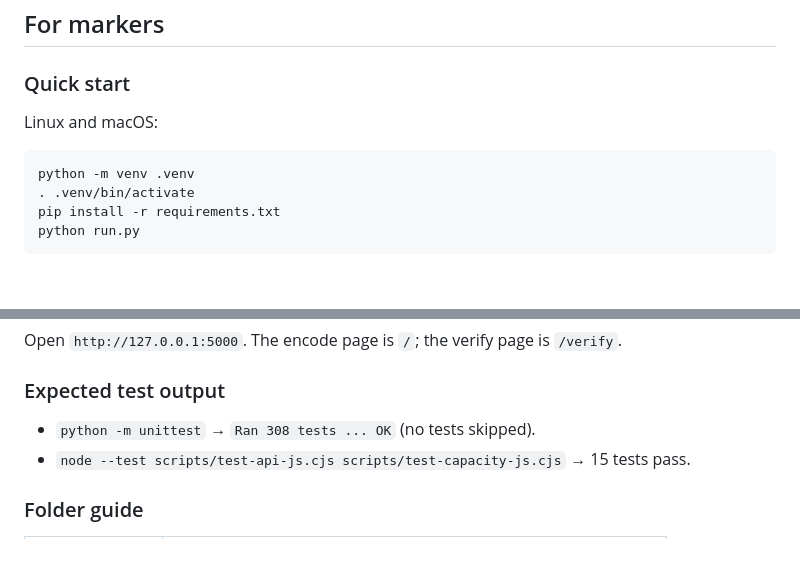
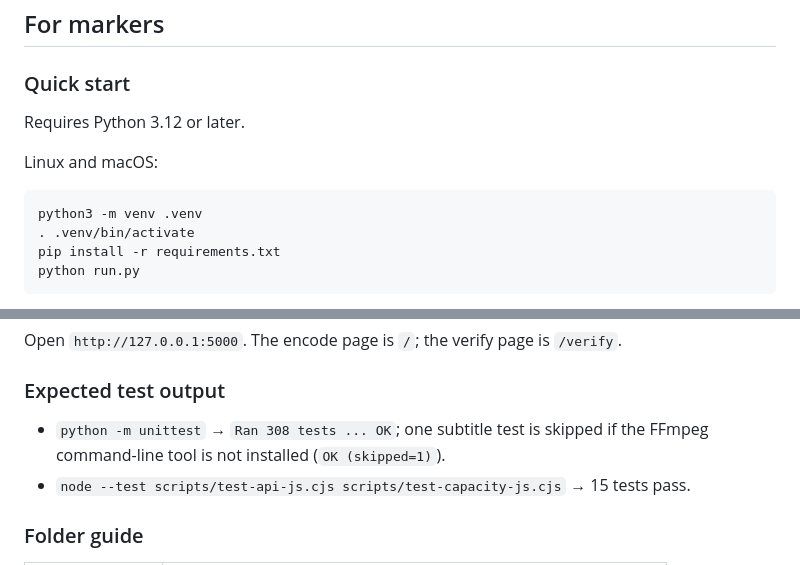
Before and after one commit to alvinto27/INF2005-ACW1, a Markdown page: README.md, 2 parts joined by grey strips. Drawn GitHub-style; blank space fills up the shorter version.

````diff
--- a/README.md
+++ b/README.md
@@ -22,10 +22,12 @@ Requires Python 3.12+ because NumPy 2.5.3 requires it.
 
 ### Quick start
 
+Requires Python 3.12 or later.
+
 Linux and macOS:
 
 ```sh
-python -m venv .venv
+python3 -m venv .venv
 . .venv/bin/activate
 pip install -r requirements.txt
 python run.py
@@ -44,7 +46,7 @@ Open `http://127.0.0.1:5000`. The encode page is `/`; the verify page is `/verif
 
 ### Expected test output
 
-- `python -m unittest` → `Ran 308 tests ... OK` (no tests skipped).
+- `python -m unittest` → `Ran 308 tests ... OK`; one subtitle test is skipped if the FFmpeg command-line tool is not installed (`OK (skipped=1)`).
 - `node --test scripts/test-api-js.cjs scripts/test-capacity-js.cjs` → 15 tests pass.
 
 ### Folder guide
````
Also changed, not shown: AGENT_docs/WEB-APPLICATION-GUIDE.md (+1 -1 lines).
